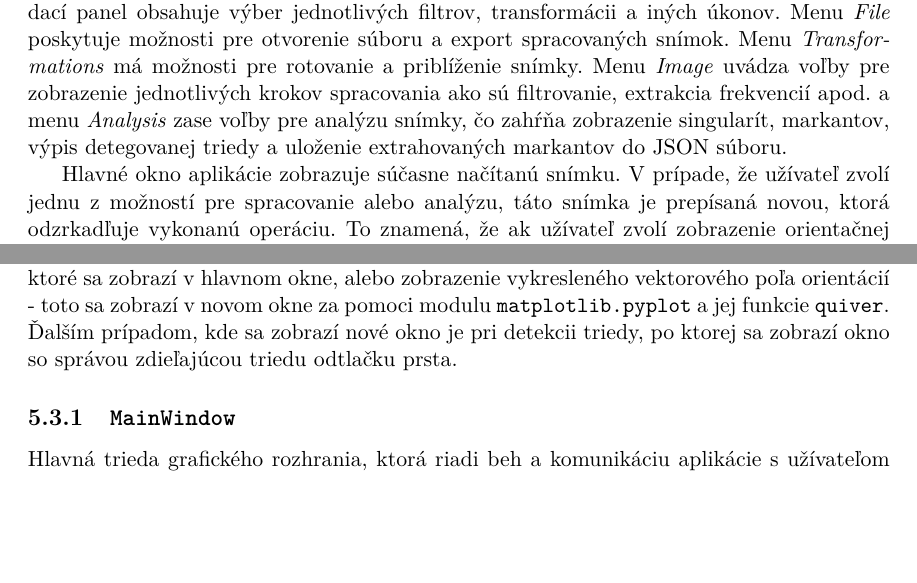
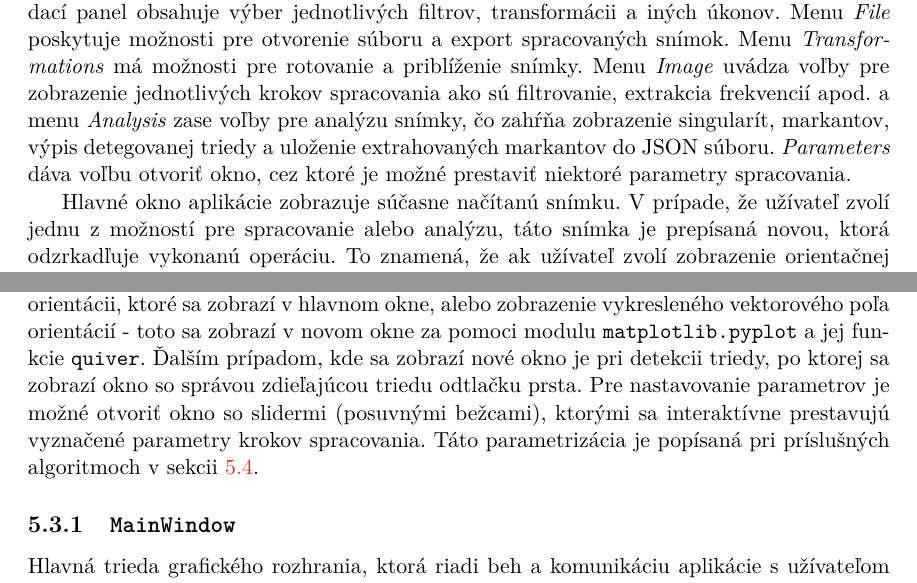
Before and after one commit to pemeth/wsq_editor, a LaTeX thesis (doc/xnemet04.tex, which reads doc/projekt-01-kapitoly-chapters.tex): two parts of pages 39 and 40 of 56, joined at a grey line, cut so that both start at the same text, the shorter picture padded with empty space. Compiled offline with pdfLaTeX.

Commit message:
Add text to Graficke rozhranie about the new parameter settings

```diff
--- a/doc/projekt-01-kapitoly-chapters.tex
+++ b/doc/projekt-01-kapitoly-chapters.tex
@@ -1184,7 +1184,7 @@
   Menu \emph{File} poskytuje možnosti pre otvorenie súboru a export spracovaných snímok. Menu \emph{Transformations} má možnosti pre rotovanie a priblíženie
   snímky. Menu \emph{Image} uvádza voľby pre zobrazenie jednotlivých krokov spracovania ako sú filtrovanie, extrakcia frekvencií apod. a menu
   \emph{Analysis} zase voľby pre analýzu snímky, čo zahŕňa zobrazenie singularít, markantov, výpis detegovanej triedy a uloženie extrahovaných markantov do
-  JSON súboru.
+  JSON súboru. \emph{Parameters} dáva voľbu otvoriť okno, cez ktoré je možné prestaviť niektoré parametry spracovania.
 
   Hlavné okno aplikácie zobrazuje súčasne načítanú snímku. V prípade, že užívateľ zvolí jednu z možností pre spracovanie alebo analýzu, táto snímka je
   prepísaná novou, ktorá odzrkadľuje vykonanú operáciu. To znamená, že ak užívateľ zvolí zobrazenie orientačnej snímky, tak sa v snímka v hlavnom okne nahradí
@@ -1199,7 +1199,9 @@
   exportuje ako PNG. V prípade nepodporovaného formátu sa vypíše chybové hlásenie. Je možné zadať aj absolútnu alebo relatívnu cestu pre export do konkrétneho
   priečinku. Pri zobrazení orientácií je možné zvoliť zobrazenie snímky orientácii, ktoré sa zobrazí v hlavnom okne, alebo zobrazenie vykresleného vektorového
   poľa orientácií - toto sa zobrazí v novom okne za pomoci modulu \texttt{matplotlib.pyplot} a jej funkcie \texttt{quiver}. Ďalším prípadom, kde sa zobrazí nové
-  okno je pri detekcii triedy, po ktorej sa zobrazí okno so správou zdieľajúcou triedu odtlačku prsta.
+  okno je pri detekcii triedy, po ktorej sa zobrazí okno so správou zdieľajúcou triedu odtlačku prsta. Pre nastavovanie parametrov je možné otvoriť okno
+  so slidermi (posuvnými bežcami), ktorými sa interaktívne prestavujú vyznačené parametry krokov spracovania. Táto parametrizácia je popísaná pri príslušných
+  algoritmoch v sekcii~{\ref{sec:algoritmy}}.
 
   \subsection{\texttt{MainWindow}}
   Hlavná trieda grafického rozhrania, ktorá riadi beh a komunikáciu aplikácie s užívateľom pomocou definovaných metód viazaných na rôzne akcie.
```
